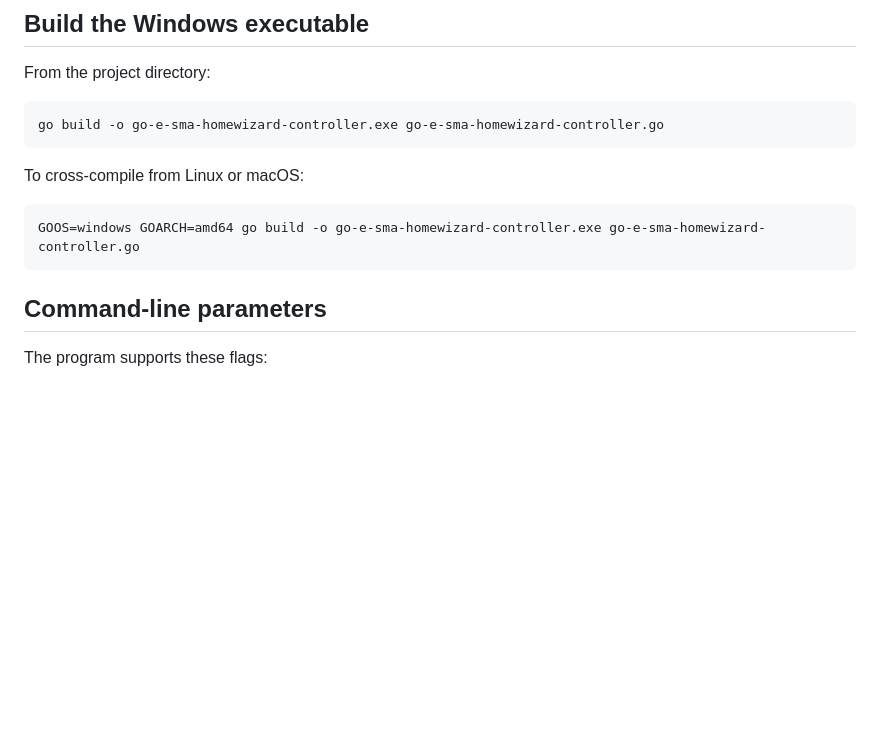
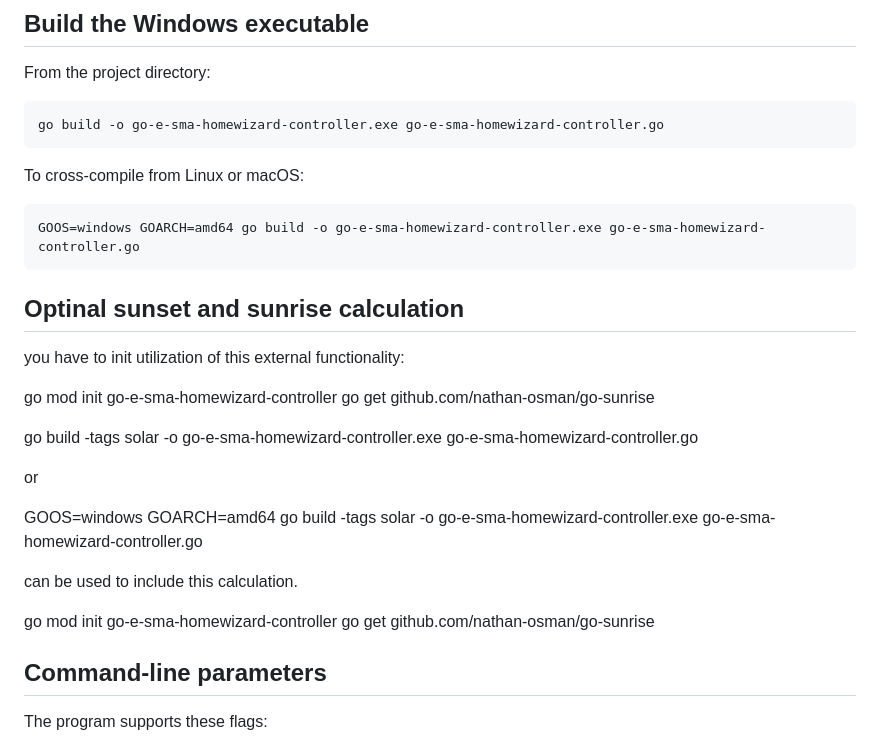
Before and after one commit to dietmarschnabel-code/go-e-sma-homewizard-controller, a Markdown page: WINDOWS.md, the part around the change. Drawn GitHub-style; blank space fills up the shorter version.

Commit message:
explain sunset and sunrise calculation

````diff
--- a/WINDOWS.md
+++ b/WINDOWS.md
@@ -15,6 +15,26 @@ To cross-compile from Linux or macOS:
 ```bash
 GOOS=windows GOARCH=amd64 go build -o go-e-sma-homewizard-controller.exe go-e-sma-homewizard-controller.go
 ```
+
+## Optinal sunset and sunrise calculation
+
+you have to init utilization of this external functionality:
+
+go mod init go-e-sma-homewizard-controller
+go get github.com/nathan-osman/go-sunrise
+
+go build -tags solar -o go-e-sma-homewizard-controller.exe go-e-sma-homewizard-controller.go
+
+or
+
+GOOS=windows GOARCH=amd64 go build -tags solar -o go-e-sma-homewizard-controller.exe go-e-sma-homewizard-controller.go
+
+can be used to include this calculation.
+
+go mod init go-e-sma-homewizard-controller
+go get github.com/nathan-osman/go-sunrise
+
+
 
 ## Command-line parameters
 
````
